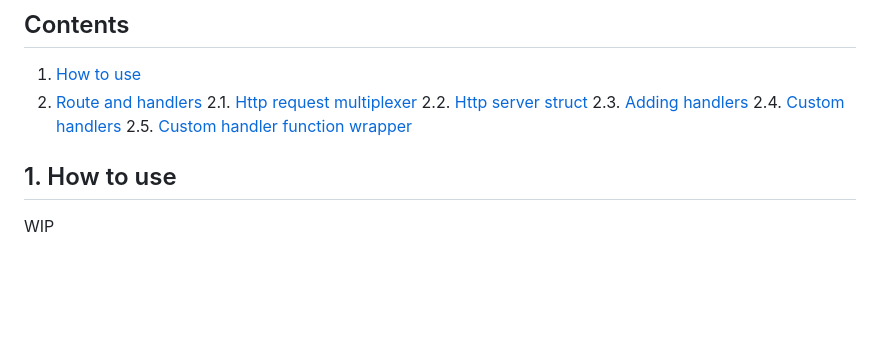
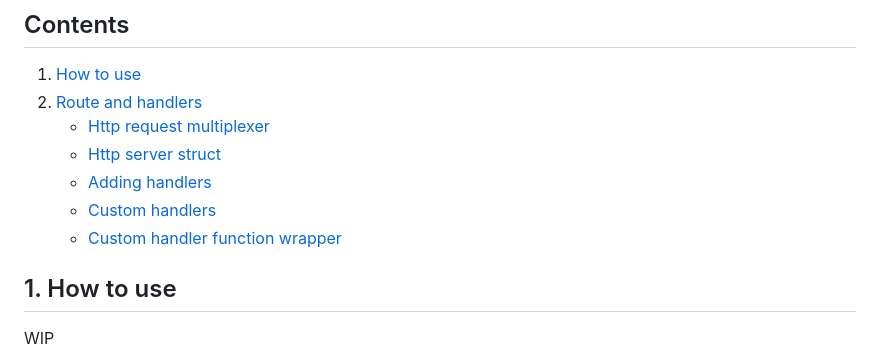
Before and after one commit to NatRetsel/Chirp, a Markdown page: README.md, the part around the change. GitHub-like rendering; blank space fills up the shorter version.

```diff
--- a/README.md
+++ b/README.md
@@ -5,11 +5,11 @@ Guided project in Golang from boot.dev
 ## Contents
 1. [How to use](#1-how-to-use)
 2. [Route and handlers](#2-route-and-handlers)
-	2.1. [Http request multiplexer](#http-request-multiplexer)
-	2.2. [Http server struct](#http-server-struct)
-	2.3. [Adding handlers](#adding-a-handler)
-	2.4. [Custom handlers](#custom-handler)
-	2.5. [Custom handler function wrapper](#custom-handler-function-wrapper)
+	- [Http request multiplexer](#http-request-multiplexer)
+	- [Http server struct](#http-server-struct)
+	- [Adding handlers](#adding-a-handler)
+	- [Custom handlers](#custom-handler)
+	- [Custom handler function wrapper](#custom-handler-function-wrapper)
 
 ## 1. How to use
 WIP
```
